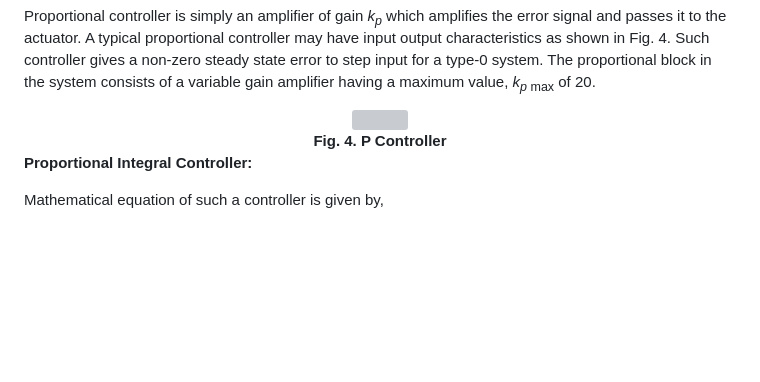
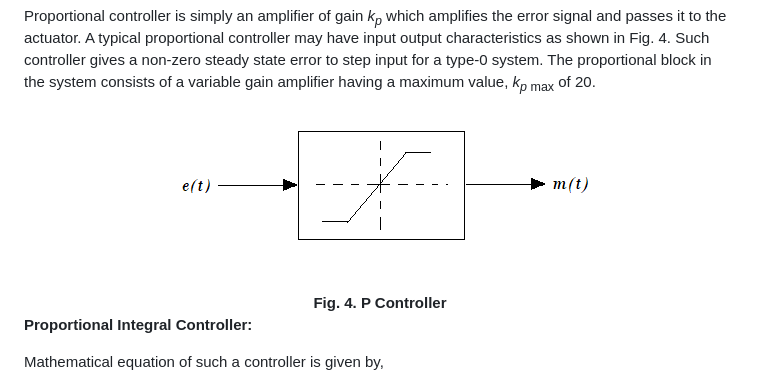
Before and after one commit to virtual-labs/exp-temperature-control-system-iitkgp, a Markdown page: experiment/theory.md, the part around the change. GitHub-like rendering; blank space fills up the shorter version; grey boxes are pictures that could not be loaded.

```diff
--- a/experiment/theory.md
+++ b/experiment/theory.md
@@ -105,7 +105,7 @@ Such controller gives a non-zero steady state error to step input for a type-0 s
 
 
 <div align="center">
-<img alt=""  src="./images/p.png" class="img-fluid"><br/>
+<img alt=""  src="./images/P.png" class="img-fluid"><br/>
 <b>Fig. 4. P Controller</b>
 </div>
 
```
